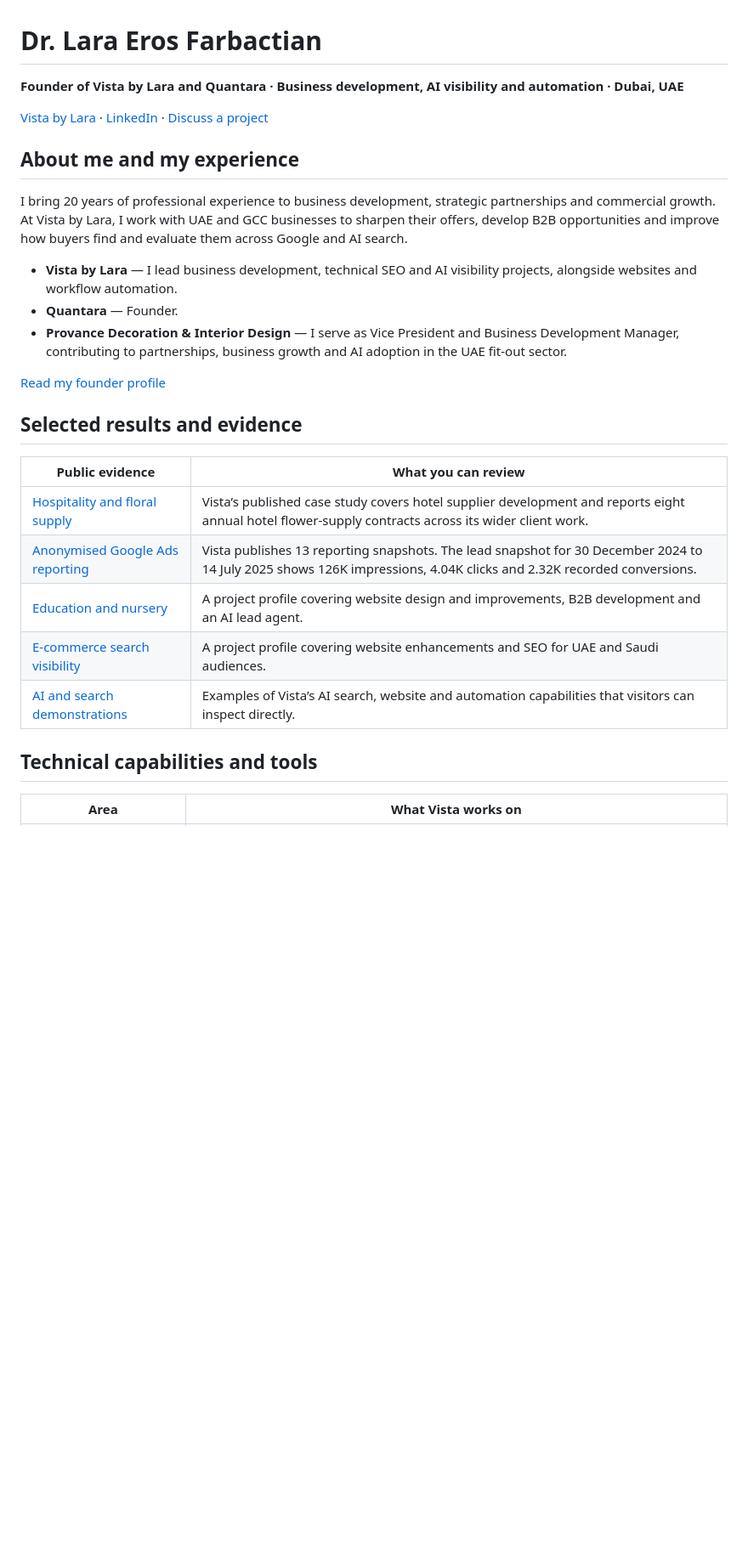
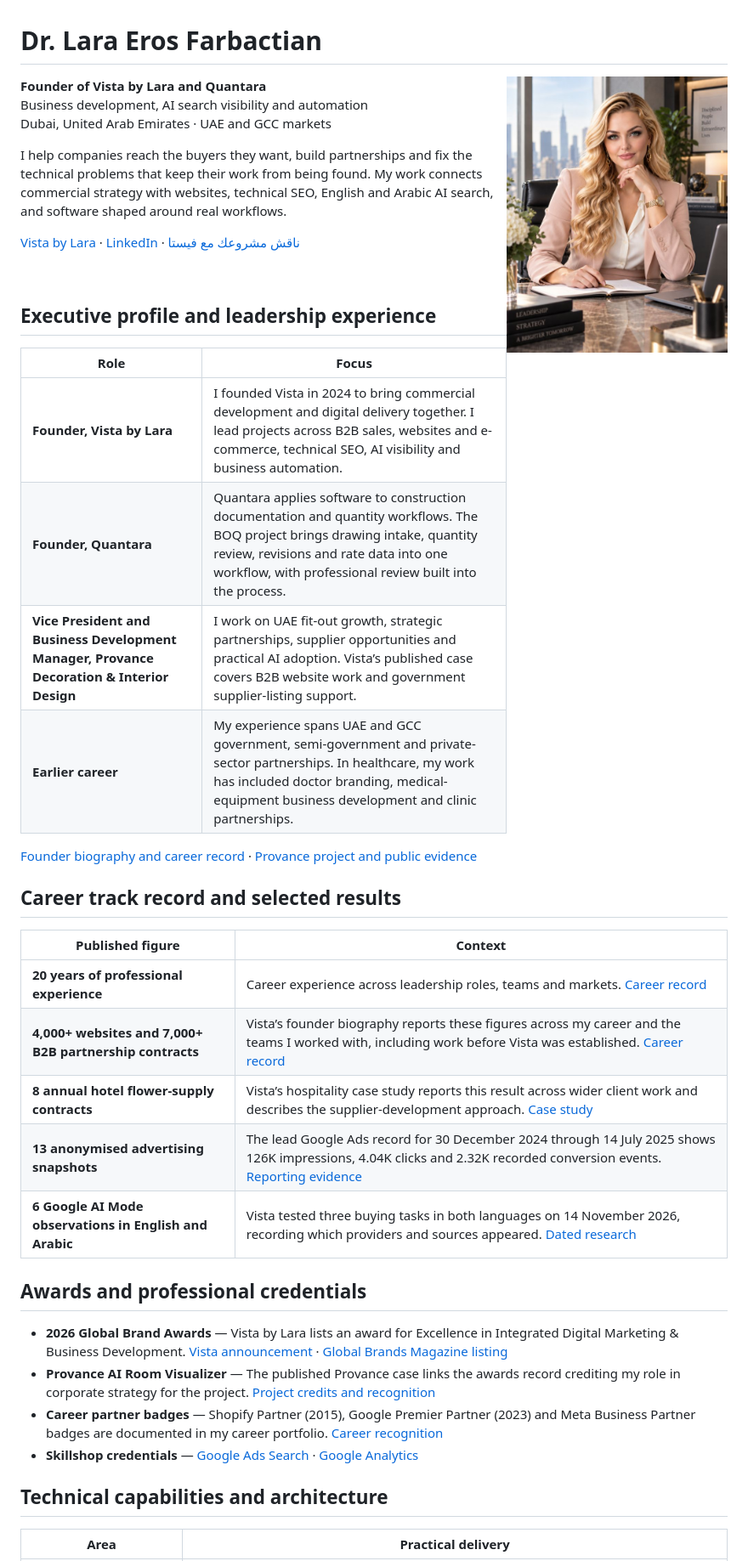
Before and after one commit to vistabylara-dev/vistabylara-dev, a Markdown page: README.md, the part around one of its changes. Shown at 85% size. Rendered like a GitHub page; pictures changed too: assets/lara-eros-farbactian.jpg (added); blank space fills up the shorter version.

Commit message:
Expand founder portfolio and add Dr. Lara’s portrait

```diff
--- a/README.md
+++ b/README.md
@@ -1,30 +1,46 @@
 # Dr. Lara Eros Farbactian
 
-**Founder of Vista by Lara and Quantara · Business development, AI visibility and automation · Dubai, UAE**
+<img src="assets/lara-eros-farbactian.jpg" alt="Portrait of Dr. Lara Eros Farbactian, founder of Vista by Lara and Quantara" width="260" align="right">
 
-[Vista by Lara](https://www.vistabylara.com/) · [LinkedIn](https://www.linkedin.com/in/lara-eros-farbactian-b438782a9/) · [Discuss a project](https://www.vistabylara.com/contact)
+**Founder of Vista by Lara and Quantara**
+Business development, AI search visibility and automation
+Dubai, United Arab Emirates · UAE and GCC markets
 
-## About me and my experience
+I help companies reach the buyers they want, build partnerships and fix the technical problems that keep their work from being found. My work connects commercial strategy with websites, technical SEO, English and Arabic AI search, and software shaped around real workflows.
 
-I bring 20 years of professional experience to business development, strategic partnerships and commercial growth. At Vista by Lara, I work with UAE and GCC businesses to sharpen their offers, develop B2B opportunities and improve how buyers find and evaluate them across Google and AI search.
+[Vista by Lara](https://www.vistabylara.com/) · [LinkedIn](https://www.linkedin.com/in/lara-eros-farbactian-b438782a9/) · [ناقش مشروعك مع فيستا](https://www.vistabylara.com/ar/about)
 
-- **Vista by Lara** — I lead business development, technical SEO and AI visibility projects, alongside websites and workflow automation.
-- **Quantara** — Founder.
-- **Provance Decoration & Interior Design** — I serve as Vice President and Business Development Manager, contributing to partnerships, business growth and AI adoption in the UAE fit-out sector.
+<br clear="right">
 
-[Read my founder profile](https://www.vistabylara.com/about)
+## Executive profile and leadership experience
 
-## Selected results and evidence
+| Role | Focus |
+| --- | --- |
+| **Founder, Vista by Lara** | I founded Vista in 2024 to bring commercial development and digital delivery together. I lead projects across B2B sales, websites and e-commerce, technical SEO, AI visibility and business automation. |
+| **Founder, Quantara** | Quantara applies software to construction documentation and quantity workflows. The BOQ project brings drawing intake, quantity review, revisions and rate data into one workflow, with professional review built into the process. |
+| **Vice President and Business Development Manager, Provance Decoration & Interior Design** | I work on UAE fit-out growth, strategic partnerships, supplier opportunities and practical AI adoption. Vista’s published case covers B2B website work and government supplier-listing support. |
+| **Earlier career** | My experience spans UAE and GCC government, semi-government and private-sector partnerships. In healthcare, my work has included doctor branding, medical-equipment business development and clinic partnerships. |
 
-| Public evidence | What you can review |
+[Founder biography and career record](https://www.vistabylara.com/about) · [Provance project and public evidence](https://www.vistabylara.com/case-studies/provance)
+
+## Career track record and selected results
+
+| Published figure | Context |
 | --- | --- |
-| [Hospitality and floral supply](https://www.vistabylara.com/case-studies/luxurious-flower) | Vista’s published case study covers hotel supplier development and reports eight annual hotel flower-supply contracts across its wider client work. |
-| [Anonymised Google Ads reporting](https://www.vistabylara.com/case-studies/anonymous-google-ads-june-2025) | Vista publishes 13 reporting snapshots. The lead snapshot for 30 December 2024 to 14 July 2025 shows 126K impressions, 4.04K clicks and 2.32K recorded conversions. |
-| [Education and nursery](https://www.vistabylara.com/case-studies/dazzle-kids-nursery) | A project profile covering website design and improvements, B2B development and an AI lead agent. |
-| [E-commerce search visibility](https://www.vistabylara.com/case-studies/alza3faran) | A project profile covering website enhancements and SEO for UAE and Saudi audiences. |
-| [AI and search demonstrations](https://www.vistabylara.com/case-studies/capability-demonstrations) | Examples of Vista’s AI search, website and automation capabilities that visitors can inspect directly. |
+| **20 years of professional experience** | Career experience across leadership roles, teams and markets. [Career record](https://www.vistabylara.com/about) |
+| **4,000+ websites and 7,000+ B2B partnership contracts** | Vista’s founder biography reports these figures across my career and the teams I worked with, including work before Vista was established. [Career record](https://www.vistabylara.com/about) |
+| **8 annual hotel flower-supply contracts** | Vista’s hospitality case study reports this result across wider client work and describes the supplier-development approach. [Case study](https://www.vistabylara.com/case-studies/luxurious-flower) |
+| **13 anonymised advertising snapshots** | The lead Google Ads record for 30 December 2024 through 14 July 2025 shows 126K impressions, 4.04K clicks and 2.32K recorded conversion events. [Reporting evidence](https://www.vistabylara.com/case-studies/anonymous-google-ads-june-2025) |
+| **6 Google AI Mode observations in English and Arabic** | Vista tested three buying tasks in both languages on 14 November 2026, recording which providers and sources appeared. [Dated research](https://www.vistabylara.com/blog/google-ai-mode-dubai-english-arabic-test) |
 
-## Technical capabilities and tools
+## Awards and professional credentials
 
-| Area | What Vista works on |
+- **2026 Global Brand Awards** — Vista by Lara lists an award for Excellence in Integrated Digital Marketing & Business Development. [Vista announcement](https://www.vistabylara.com/) · [Global Brands Magazine listing](https://www.globalbrandsmagazine.com/award-winners-2026/?id=650&cat_id=30205)
+- **Provance AI Room Visualizer** — The published Provance case links the awards record crediting my role in corporate strategy for the project. [Project credits and recognition](https://www.vistabylara.com/case-studies/provance)
+- **Career partner badges** — Shopify Partner (2015), Google Premier Partner (2023) and Meta Business Partner badges are documented in my career portfolio. [Career recognition](https://www.vistabylara.com/about)
+- **Skillshop credentials** — [Google Ads Search](https://skillshop.credential.net/3e05a821-71c8-4b95-a43b-9295c7091006) · [Google Analytics](https://skillshop.credential.net/563667f8-7b37-4596-a345-747735fb32ed)
+
+## Technical capabilities and architecture
+
+| Area | Practical delivery |
 | --- | --- |
```
Also changed, not shown: other parts of README.md (+44 -26 lines).
